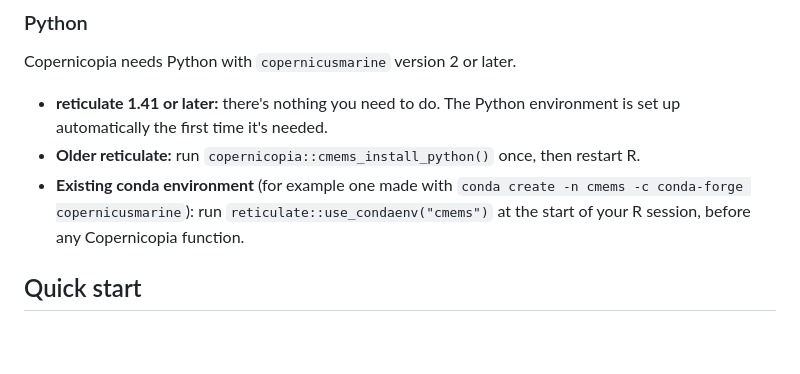
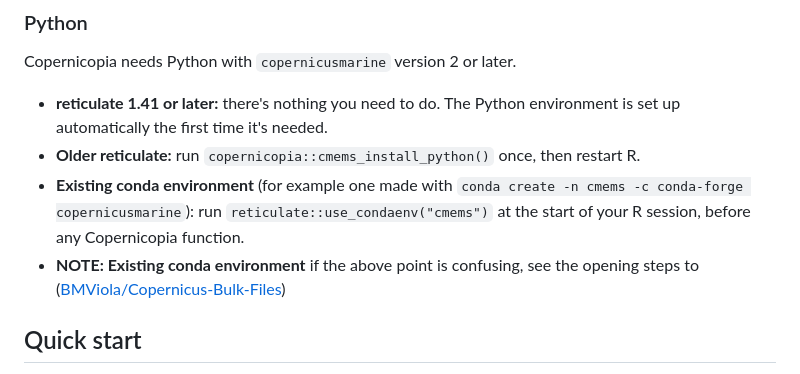
Before and after one commit to BMViola/copernicopia, a Markdown page: README.md, the part around the change. GitHub-like rendering; blank space fills up the shorter version.

Commit message:
Update README.md
Updating conda notes

```diff
--- a/README.md
+++ b/README.md
@@ -45,6 +45,7 @@ Copernicopia needs Python with `copernicusmarine` version 2 or later.
 - **reticulate 1.41 or later:** there's nothing you need to do. The Python environment is set up automatically the first time it's needed.
 - **Older reticulate:** run `copernicopia::cmems_install_python()` once, then restart R.
 - **Existing conda environment** (for example one made with `conda create -n cmems -c conda-forge copernicusmarine`): run `reticulate::use_condaenv("cmems")` at the start of your R session, before any Copernicopia function.
+- **NOTE: Existing conda environment** if the above point is confusing, see the opening steps to ([BMViola/Copernicus-Bulk-Files](https://github.com/BMViola/Copernicus-Bulk-Files))
 
 ## Quick start
 
```
